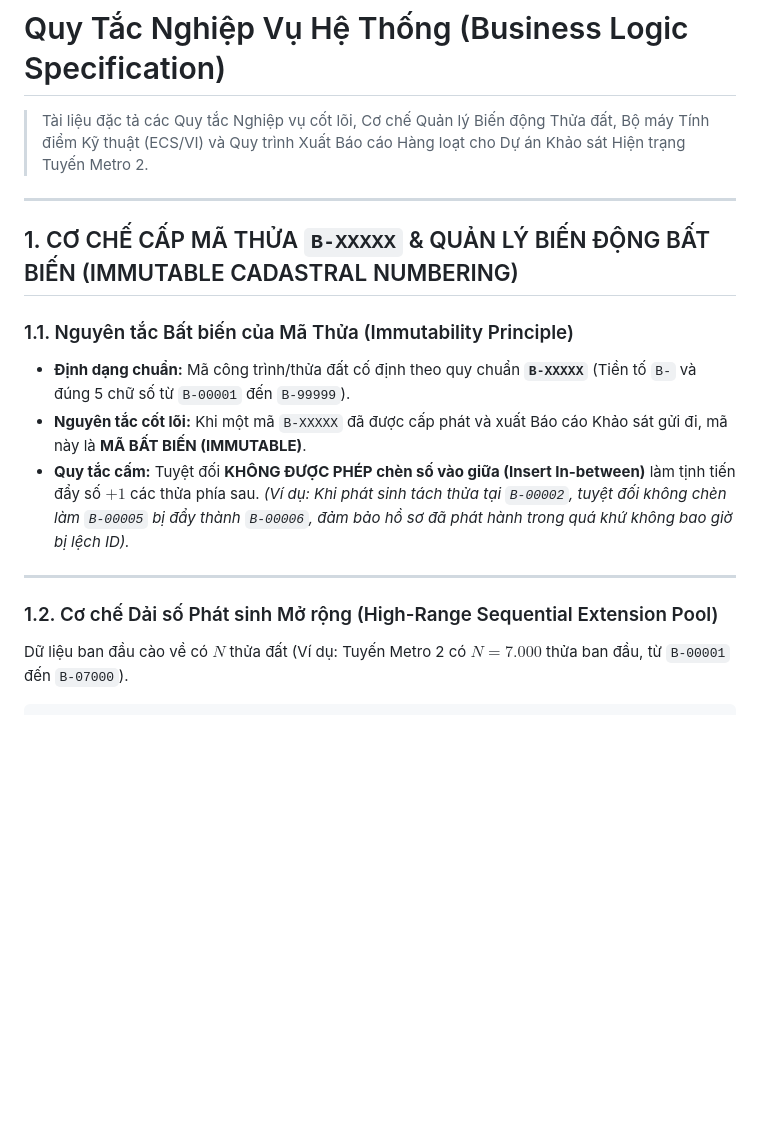
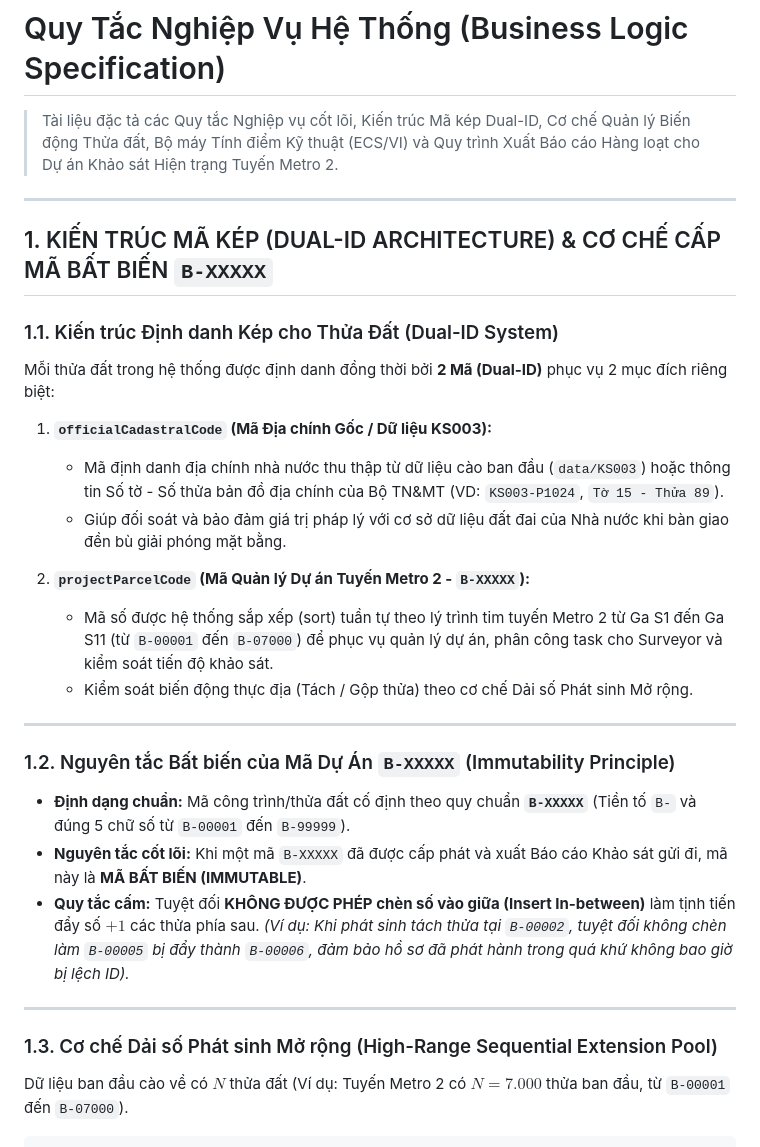
Before and after one commit to Vqd2k6/BCR-System, a Markdown page: srs/Business_Logic.md, the part around the change. Drawn GitHub-style; blank space fills up the shorter version.

Commit message:
docs: implement Dual-ID architecture (officialCadastralCode and projectParcelCode) for cadastral parcels

```diff
--- a/srs/Business_Logic.md
+++ b/srs/Business_Logic.md
@@ -1,12 +1,25 @@
 # Quy Tắc Nghiệp Vụ Hệ Thống (Business Logic Specification)
 
-> Tài liệu đặc tả các Quy tắc Nghiệp vụ cốt lõi, Cơ chế Quản lý Biến động Thửa đất, Bộ máy Tính điểm Kỹ thuật (ECS/VI) và Quy trình Xuất Báo cáo Hàng loạt cho Dự án Khảo sát Hiện trạng Tuyến Metro 2.
+> Tài liệu đặc tả các Quy tắc Nghiệp vụ cốt lõi, Kiến trúc Mã kép Dual-ID, Cơ chế Quản lý Biến động Thửa đất, Bộ máy Tính điểm Kỹ thuật (ECS/VI) và Quy trình Xuất Báo cáo Hàng loạt cho Dự án Khảo sát Hiện trạng Tuyến Metro 2.
 
 ---
 
-## 1. CƠ CHẾ CẤP MÃ THỬA `B-XXXXX` & QUẢN LÝ BIẾN ĐỘNG BẤT BIẾN (IMMUTABLE CADASTRAL NUMBERING)
+## 1. KIẾN TRÚC MÃ KÉP (DUAL-ID ARCHITECTURE) & CƠ CHẾ CẤP MÃ BẤT BIẾN `B-XXXXX`
 
-### 1.1. Nguyên tắc Bất biến của Mã Thửa (Immutability Principle)
+### 1.1. Kiến trúc Định danh Kép cho Thửa Đất (Dual-ID System)
+Mỗi thửa đất trong hệ thống được định danh đồng thời bởi **2 Mã (Dual-ID)** phục vụ 2 mục đích riêng biệt:
+
+1. **`officialCadastralCode` (Mã Địa chính Gốc / Dữ liệu KS003):**
+   - Mã định danh địa chính nhà nước thu thập từ dữ liệu cào ban đầu (`data/KS003`) hoặc thông tin Số tờ - Số thửa bản đồ địa chính của Bộ TN&MT (VD: `KS003-P1024`, `Tờ 15 - Thửa 89`).
+   - Giúp đối soát và bảo đảm giá trị pháp lý với cơ sở dữ liệu đất đai của Nhà nước khi bàn giao đền bù giải phóng mặt bằng.
+
+2. **`projectParcelCode` (Mã Quản lý Dự án Tuyến Metro 2 - `B-XXXXX`):**
+   - Mã số được hệ thống sắp xếp (sort) tuần tự theo lý trình tim tuyến Metro 2 từ Ga S1 đến Ga S11 (từ `B-00001` đến `B-07000`) để phục vụ quản lý dự án, phân công task cho Surveyor và kiểm soát tiến độ khảo sát.
+   - Kiểm soát biến động thực địa (Tách / Gộp thửa) theo cơ chế Dải số Phát sinh Mở rộng.
+
+---
+
+### 1.2. Nguyên tắc Bất biến của Mã Dự Án `B-XXXXX` (Immutability Principle)
 - **Định dạng chuẩn:** Mã công trình/thửa đất cố định theo quy chuẩn **`B-XXXXX`** (Tiền tố `B-` và đúng 5 chữ số từ `B-00001` đến `B-99999`).
 - **Nguyên tắc cốt lõi:** Khi một mã `B-XXXXX` đã được cấp phát và xuất Báo cáo Khảo sát gửi đi, mã này là **MÃ BẤT BIẾN (IMMUTABLE)**.
 - **Quy tắc cấm:** Tuyệt đối **KHÔNG ĐƯỢC PHÉP chèn số vào giữa (Insert In-between)** làm tịnh tiến đẩy số $+1$ các thửa phía sau.
@@ -14,7 +27,7 @@
 
 ---
 
-### 1.2. Cơ chế Dải số Phát sinh Mở rộng (High-Range Sequential Extension Pool)
+### 1.3. Cơ chế Dải số Phát sinh Mở rộng (High-Range Sequential Extension Pool)
 
 Dữ liệu ban đầu cào về có $N$ thửa đất (Ví dụ: Tuyến Metro 2 có $N = 7.000$ thửa ban đầu, từ `B-00001` đến `B-07000`).
 
```
Also changed, not shown: srs/Phase1_Docs.md (+2 -1 lines), srs/SURVEY_QUESTIONS.md (+2 -1 lines).
